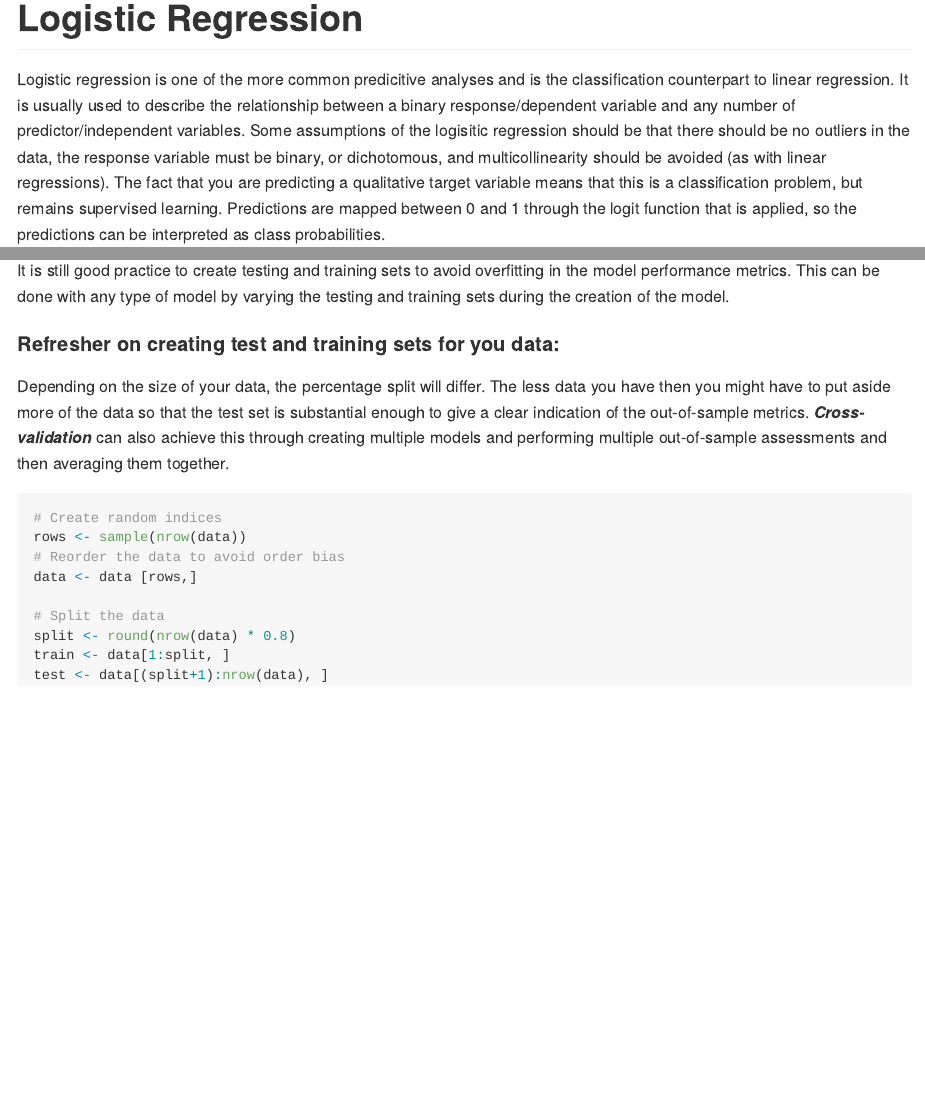
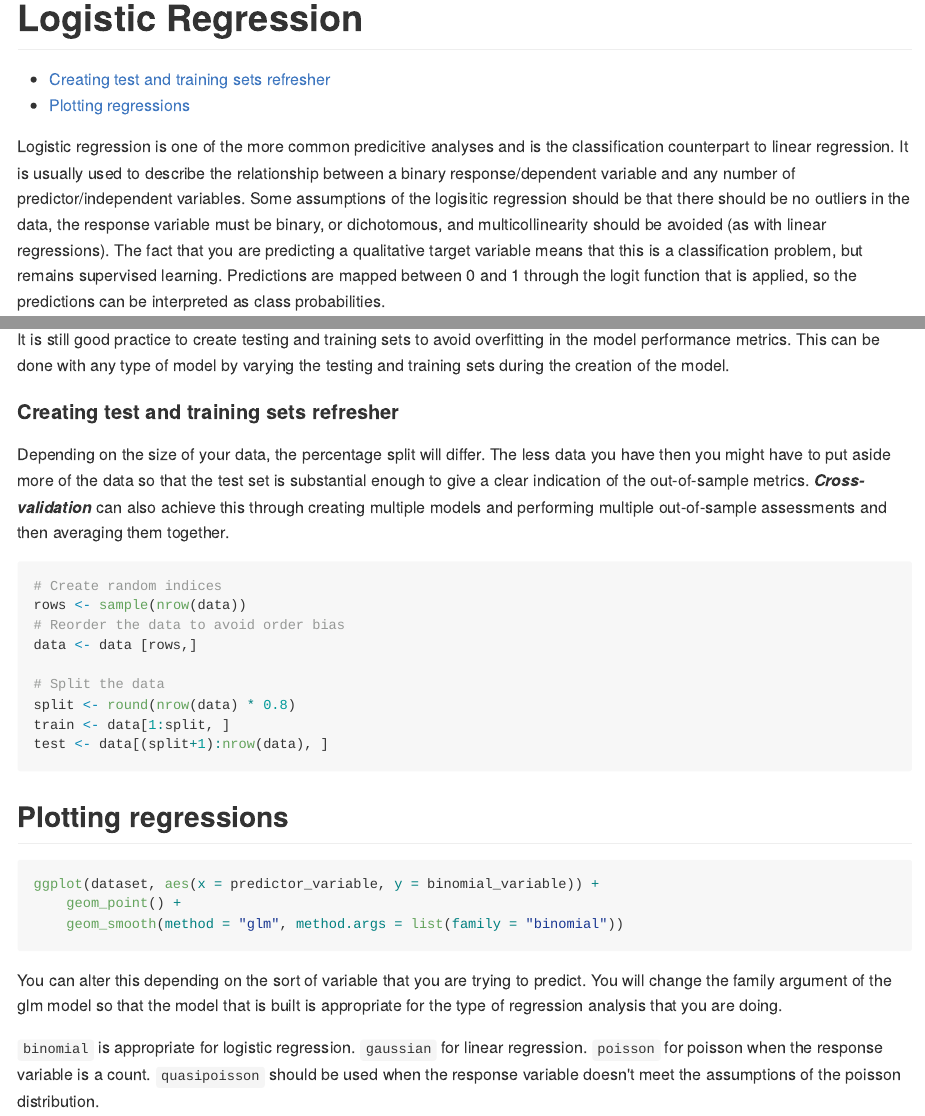
Before and after one commit to willcanniford/r-notes, an R Markdown document (machine_learning/logistic_regression.Rmd): the page in a window 1100 px wide, from its top, and a second part further down, joined at a grey line. The pictures show the output file machine_learning/logistic_regression.md that the author committed with the source, drawn offline in the style of GitHub.

Commit message:
Small additions and tweaks to machine learning sections
Added info about plotting regressions, and contents to toolbox md.

````diff
--- a/machine_learning/logistic_regression.Rmd
+++ b/machine_learning/logistic_regression.Rmd
@@ -1,6 +1,8 @@
 ---
 title: "Logistic Regression"
-output: rmarkdown::github_document
+output:
+  rmarkdown::github_document:
+    toc: true
 ---
 Logistic regression is one of the more common predicitive analyses and is the classification counterpart to linear regression. It is usually used to describe the relationship between a binary response/dependent variable and any number of predictor/independent variables. Some assumptions of the logisitic regression should be that there should be no outliers in the data, the response variable must be binary, or dichotomous, and multicollinearity should be avoided (as with linear regressions). The fact that you are predicting a qualitative target variable means that this is a classification problem, but remains supervised learning.
 Predictions are mapped between 0 and 1 through the logit function that is applied, so the predictions can be interpreted as class probabilities.
@@ -17,7 +19,7 @@ Something that you might want to consider when using logistic regression to *one
 
 It is still good practice to create testing and training sets to avoid overfitting in the model performance metrics. This can be done with any type of model by varying the testing and training sets during the creation of the model.
 
-#### Refresher on creating test and training sets for you data:
+#### Creating test and training sets refresher
 Depending on the size of your data, the percentage split will differ. The less data you have then you might have to put aside more of the data so that the test set is substantial enough to give a clear indication of the out-of-sample metrics.
 **_Cross-validation_** can also achieve this through creating multiple models and performing multiple out-of-sample assessments and then averaging them together.
 
@@ -32,3 +34,17 @@ split <- round(nrow(data) * 0.8)
 train <- data[1:split, ]
 test <- data[(split+1):nrow(data), ]
 ```
+
+## Plotting regressions
+
+```{r eval=FALSE, message=FALSE, warning=FALSE}
+ggplot(dataset, aes(x = predictor_variable, y = binomial_variable)) +
+    geom_point() +
+    geom_smooth(method = "glm", method.args = list(family = "binomial"))
+```
+
+You can alter this depending on the sort of variable that you are trying to predict. You will change the family argument of the glm model so that the model that is built is appropriate for the type of regression analysis that you are doing.
+
+`binomial` is appropriate for logistic regression.
+`gaussian` for linear regression.
+`poisson` for poisson when the response variable is a count.  `quasipoisson` should be used when the response variable doesn't meet the assumptions of the poisson distribution.
````
Also changed, not shown: machine_learning/machine_learning_toolbox.Rmd (+3 -1 lines), machine_learning/logistic_regression.md, machine_learning/machine_learning_toolbox.md.
